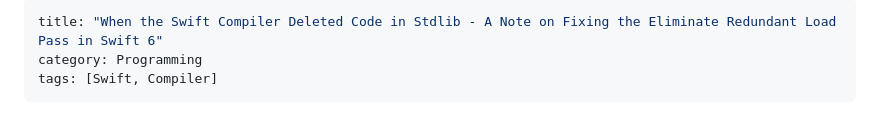
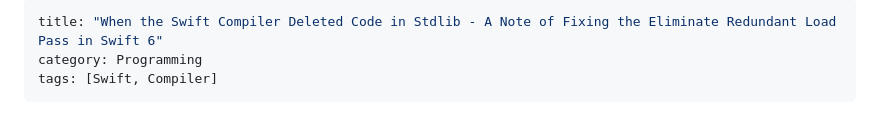
Before and after one commit to WeZZard/MyWorks, a Markdown page: 2025-03-09-when-the-swift-compiler-deleted-code-in-stdlib/index.md, the part around the change. GitHub-like rendering.

Commit message:
Fixing the responsive resources and the post title.

```diff
--- a/2025-03-09-when-the-swift-compiler-deleted-code-in-stdlib/index.md
+++ b/2025-03-09-when-the-swift-compiler-deleted-code-in-stdlib/index.md
@@ -1,5 +1,5 @@
 ---
-title: "When the Swift Compiler Deleted Code in Stdlib - A Note on Fixing the Eliminate Redundant Load Pass in Swift 6"
+title: "When the Swift Compiler Deleted Code in Stdlib - A Note of Fixing the Eliminate Redundant Load Pass in Swift 6"
 category: Programming
 tags: [Swift, Compiler]
 ---
```
Also changed, not shown: 2025-03-09-when-the-swift-compiler-deleted-code-in-stdlib/escape-analaysis-1.png (added), 2025-03-09-when-the-swift-compiler-deleted-code-in-stdlib/escape-analaysis-1@2x.png (added), 2025-03-09-when-the-swift-compiler-deleted-code-in-stdlib/escape-analaysis-2.png (added), 2025-03-09-when-the-swift-compiler-deleted-code-in-stdlib/escape-analaysis-2@2x.png (added), 2025-03-09-when-the-swift-compiler-deleted-code-in-stdlib/escape-analaysis-3.png (added), 2025-03-09-when-the-swift-compiler-deleted-code-in-stdlib/escape-analaysis-3@2x.png (added).
